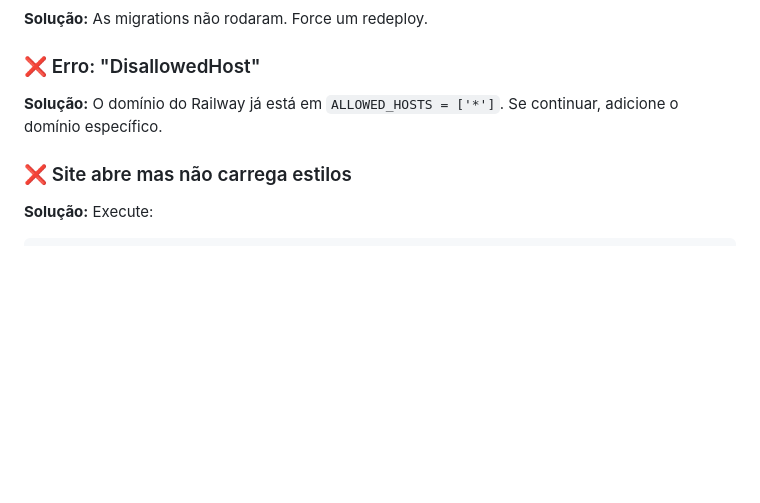
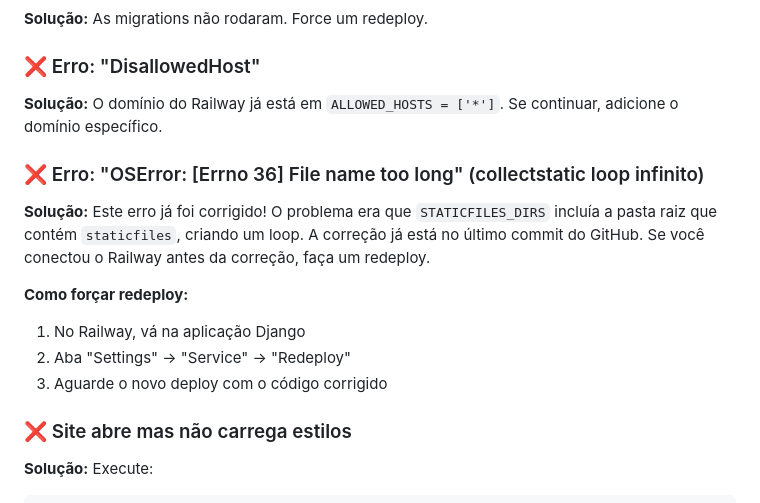
Before and after one commit to vidafacilnohard/olharliterario, a Markdown page: RAILWAY_PASSO_A_PASSO.md, the part around the change. GitHub-like rendering; blank space fills up the shorter version.

Commit message:
Adicionado solução para erro de collectstatic no guia

````diff
--- a/RAILWAY_PASSO_A_PASSO.md
+++ b/RAILWAY_PASSO_A_PASSO.md
@@ -264,6 +264,14 @@ Antes de considerar concluído, verifique:
 ### ❌ Erro: "DisallowedHost"
 **Solução:** O domínio do Railway já está em `ALLOWED_HOSTS = ['*']`. Se continuar, adicione o domínio específico.
 
+### ❌ Erro: "OSError: [Errno 36] File name too long" (collectstatic loop infinito)
+**Solução:** Este erro já foi corrigido! O problema era que `STATICFILES_DIRS` incluía a pasta raiz que contém `staticfiles`, criando um loop. A correção já está no último commit do GitHub. Se você conectou o Railway antes da correção, faça um redeploy.
+
+**Como forçar redeploy:**
+1. No Railway, vá na aplicação Django
+2. Aba "Settings" → "Service" → "Redeploy"
+3. Aguarde o novo deploy com o código corrigido
+
 ### ❌ Site abre mas não carrega estilos
 **Solução:** Execute:
 ```bash
````
